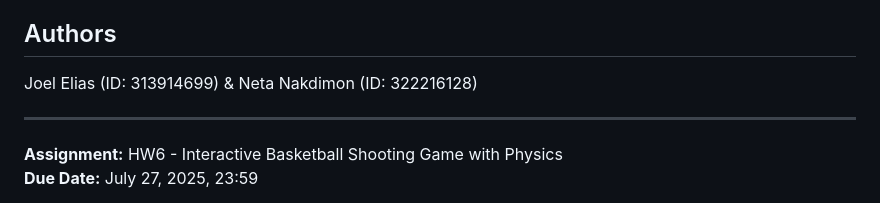
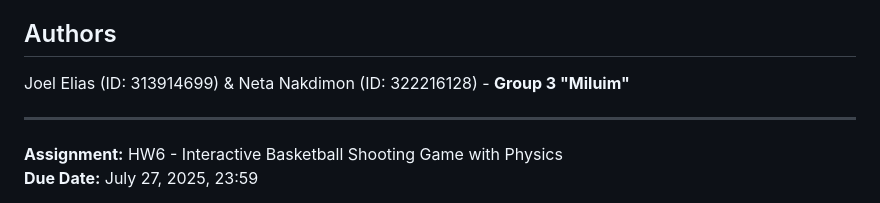
Before and after one commit to JoelElias96/hw6NetaNJoel, a Markdown page: README.md, the part around the change. Drawn GitHub-style.

Commit message:
Update author information in README.md files to include group designation "Group 3 'Miluim'" for better identification.

```diff
--- a/README.md
+++ b/README.md
@@ -93,7 +93,7 @@ This project is a fully interactive, physics-based basketball shooting game buil
 - See the GIFs above for demonstration
 
 ## Authors
-Joel Elias (ID: 313914699) & Neta Nakdimon (ID: 322216128)
+Joel Elias (ID: 313914699) & Neta Nakdimon (ID: 322216128) - **Group 3 "Miluim"**
 
 ---
 
```
Also changed, not shown: src/README.md (+1 -1 lines).
